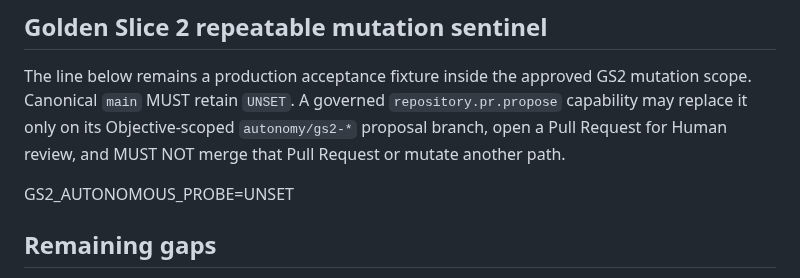
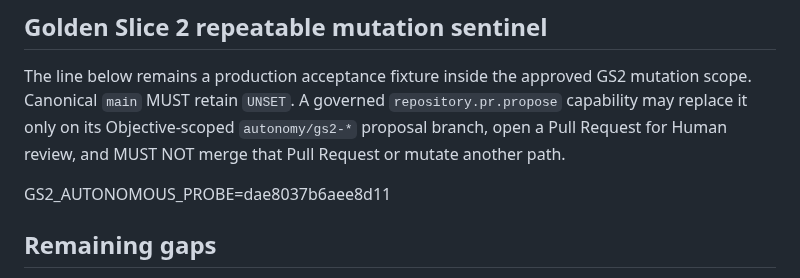
Before and after one commit to kelvinka38/metatron-workforce, a Markdown page: docs/AUTONOMY_CLOSURE/CURRENT_STATE_AND_GAP_MATRIX.md, the part around the change. GitHub-like rendering.

Commit message:
test(autonomy): record GS2 autonomous mutation probe

```diff
--- a/docs/AUTONOMY_CLOSURE/CURRENT_STATE_AND_GAP_MATRIX.md
+++ b/docs/AUTONOMY_CLOSURE/CURRENT_STATE_AND_GAP_MATRIX.md
@@ -58,7 +58,7 @@ SHA-256: `1aa44620296eb9bc159ecca81b9c2473370b1b69712d8ef1d601c0c39c69e369`
 
 The line below remains a production acceptance fixture inside the approved GS2 mutation scope. Canonical `main` MUST retain `UNSET`. A governed `repository.pr.propose` capability may replace it only on its Objective-scoped `autonomy/gs2-*` proposal branch, open a Pull Request for Human review, and MUST NOT merge that Pull Request or mutate another path.
 
-GS2_AUTONOMOUS_PROBE=UNSET
+GS2_AUTONOMOUS_PROBE=dae8037b6aee8d11
 
 ## Remaining gaps
 
```
